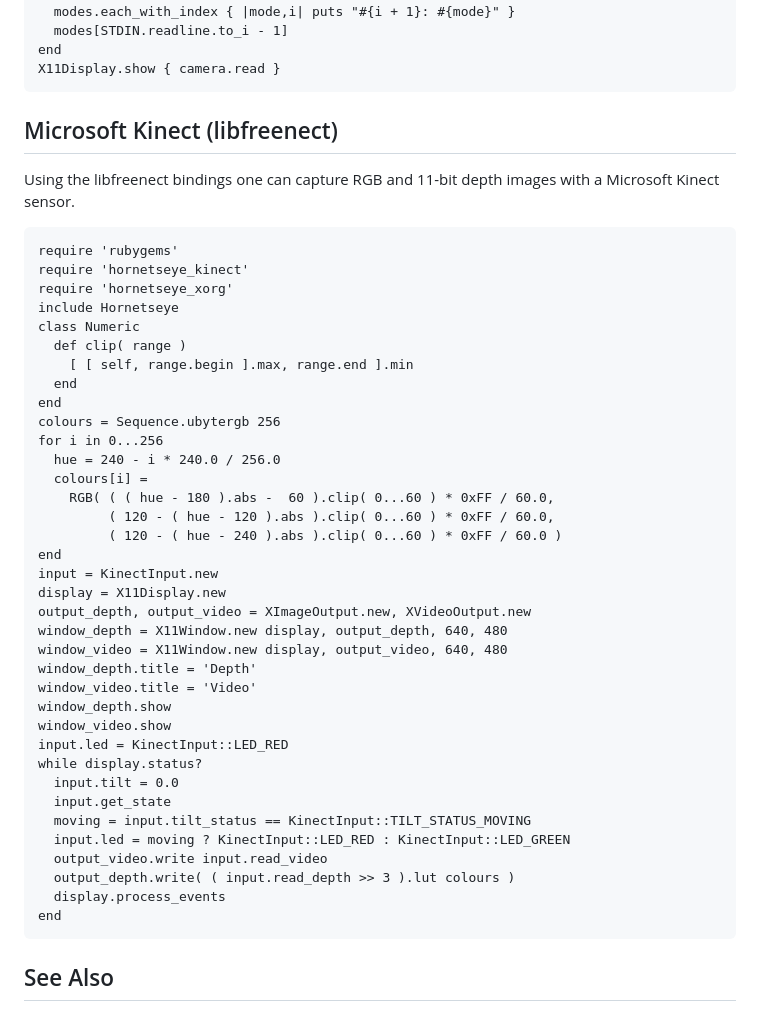
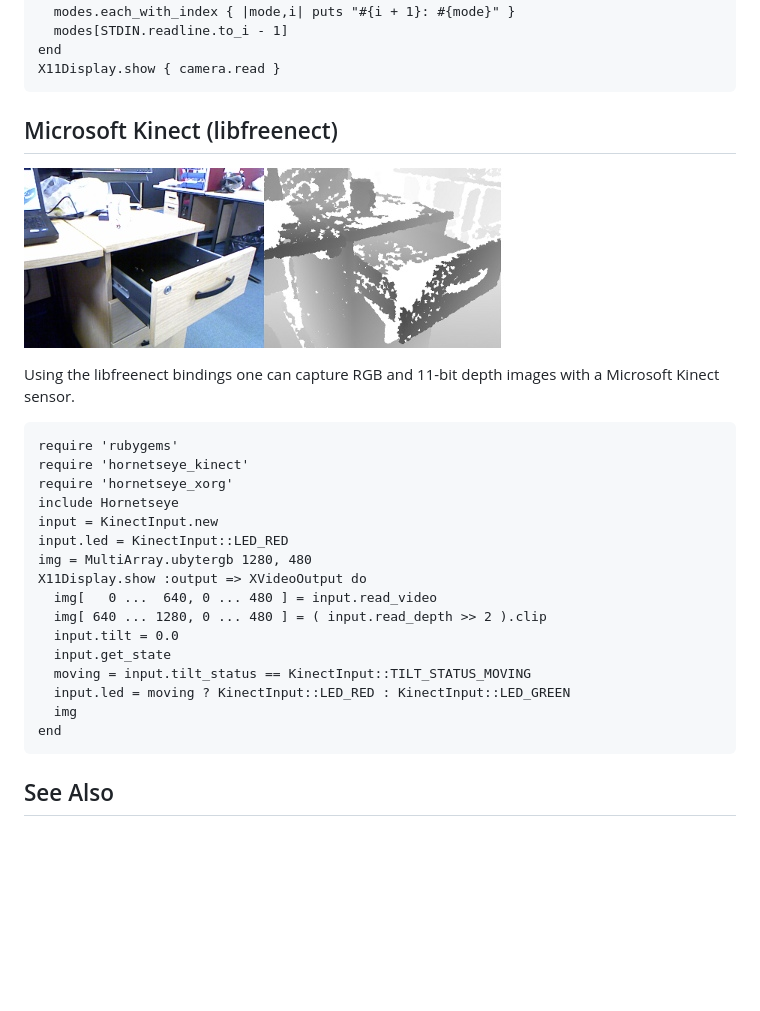
Before and after one commit to wedesoft/hornetseye-doc, a Markdown page: docs/Camera.md, the part around the change. Rendered like a GitHub page; pictures changed too: docs/images/kinect.jpg (added); blank space fills up the shorter version.

Commit message:
Updated Kinect documentation

```diff
--- a/docs/Camera.md
+++ b/docs/Camera.md
@@ -95,43 +95,25 @@ In this example the user is prompted to select a video mode offered by the camer
 Microsoft Kinect (libfreenect)
 ------------------------------
 
+![Microsoft Kinect](images/kinect.jpg)
+
 Using the libfreenect bindings one can capture RGB and 11-bit depth images with a Microsoft Kinect sensor.
 
     require 'rubygems'
     require 'hornetseye_kinect'
     require 'hornetseye_xorg'
     include Hornetseye
-    class Numeric
-      def clip( range )
-        [ [ self, range.begin ].max, range.end ].min
-      end
-    end
-    colours = Sequence.ubytergb 256
-    for i in 0...256
-      hue = 240 - i * 240.0 / 256.0
-      colours[i] =
-        RGB( ( ( hue - 180 ).abs -  60 ).clip( 0...60 ) * 0xFF / 60.0,
-             ( 120 - ( hue - 120 ).abs ).clip( 0...60 ) * 0xFF / 60.0,
-             ( 120 - ( hue - 240 ).abs ).clip( 0...60 ) * 0xFF / 60.0 )
-    end
     input = KinectInput.new
-    display = X11Display.new
-    output_depth, output_video = XImageOutput.new, XVideoOutput.new
-    window_depth = X11Window.new display, output_depth, 640, 480
-    window_video = X11Window.new display, output_video, 640, 480
-    window_depth.title = 'Depth'
-    window_video.title = 'Video'
-    window_depth.show
-    window_video.show
     input.led = KinectInput::LED_RED
-    while display.status?
+    img = MultiArray.ubytergb 1280, 480
+    X11Display.show :output => XVideoOutput do
+      img[   0 ...  640, 0 ... 480 ] = input.read_video
+      img[ 640 ... 1280, 0 ... 480 ] = ( input.read_depth >> 2 ).clip
       input.tilt = 0.0
       input.get_state
       moving = input.tilt_status == KinectInput::TILT_STATUS_MOVING
       input.led = moving ? KinectInput::LED_RED : KinectInput::LED_GREEN
-      output_video.write input.read_video
-      output_depth.write( ( input.read_depth >> 3 ).lut colours )
-      display.process_events
+      img
     end
 
 See Also
```
